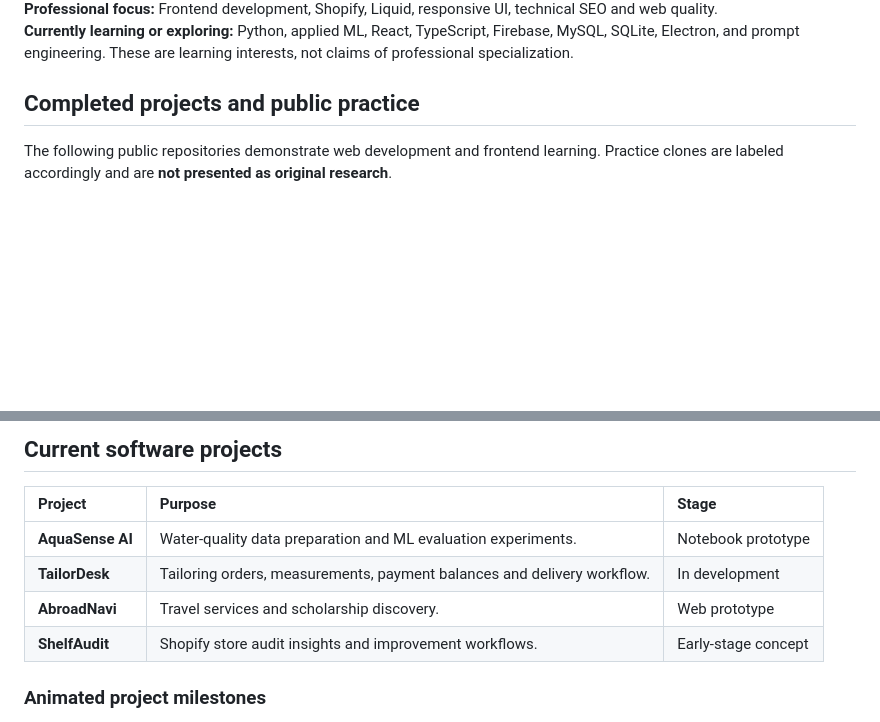
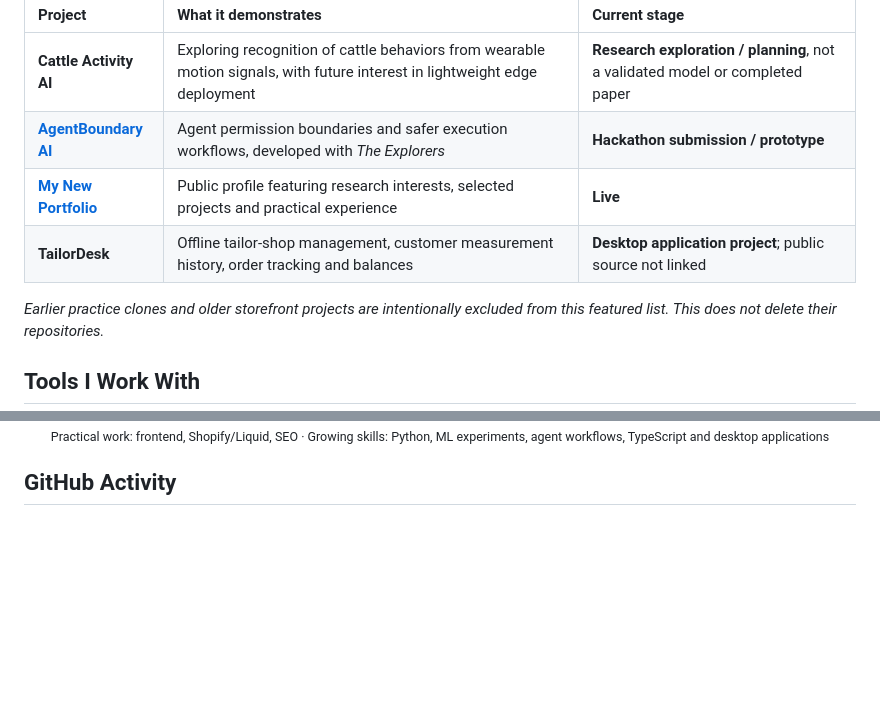
Before and after one commit to abubakar-maqsood/abubakar-maqsood, a Markdown page: README.md, 2 parts joined by grey strips. Drawn GitHub-style; blank space fills up the shorter version.

```diff
--- a/README.md
+++ b/README.md
@@ -46,10 +29,14 @@ A practical learning project using water-quality data to explore preprocessing,
 </div>
 
-**Professional focus:** Frontend development, Shopify, Liquid, responsive UI, technical SEO and web quality.
-**Currently learning or exploring:** Python, applied ML, React, TypeScript, Firebase, MySQL, SQLite, Electron, and prompt engineering. These are learning interests, not claims of professional specialization.
+| Project | What it demonstrates | Current stage |
+|:--|:--|:--|
+| **Cattle Activity AI** | Exploring recognition of cattle behaviors from wearable motion signals, with future interest in lightweight edge deployment | **Research exploration / planning**, not a validated model or completed paper |
+| **[AgentBoundary AI](https://github.com/abubakar-maqsood/AgentBoundary-AI)** | Agent permission boundaries and safer execution workflows, developed with *The Explorers* | **Hackathon submission / prototype** |
+| **[My New Portfolio](https://abubakar-maqsood.github.io/)** | Public profile featuring research interests, selected projects and practical experience | **Live** |
+| **TailorDesk** | Offline tailor-shop management, customer measurement history, order tracking and balances | **Desktop application project**; public source not linked |
 
-## Completed projects and public practice
+*Earlier practice clones and older storefront projects are intentionally excluded from this featured list. This does not delete their repositories.*
 
-The following public repositories demonstrate web development and frontend learning. Practice clones are labeled accordingly and are **not presented as original research**.
+## Tools I Work With
 
 <div align="center">
@@ -60,14 +46,7 @@ The following public repositories demonstrate web development and frontend learn
 </div>
 
-## Current software projects
+<div align="center"><sub>Practical work: frontend, Shopify/Liquid, SEO · Growing skills: Python, ML experiments, agent workflows, TypeScript and desktop applications</sub></div>
 
-| Project | Purpose | Stage |
-|:--|:--|:--|
-| **AquaSense AI** | Water-quality data preparation and ML evaluation experiments. | Notebook prototype |
-| **TailorDesk** | Tailoring orders, measurements, payment balances and delivery workflow. | In development |
-| **AbroadNavi** | Travel services and scholarship discovery. | Web prototype |
-| **ShelfAudit** | Shopify store audit insights and improvement workflows. | Early-stage concept |
-
-### Animated project milestones
+## GitHub Activity
 
 <div align="center">
```
Also changed, not shown: other parts of README.md (+48 -59 lines), INSTALL.md (added, +14 -0 lines), assets/2026-refresh/roles-typewriter.gif (added), 5 other files.
